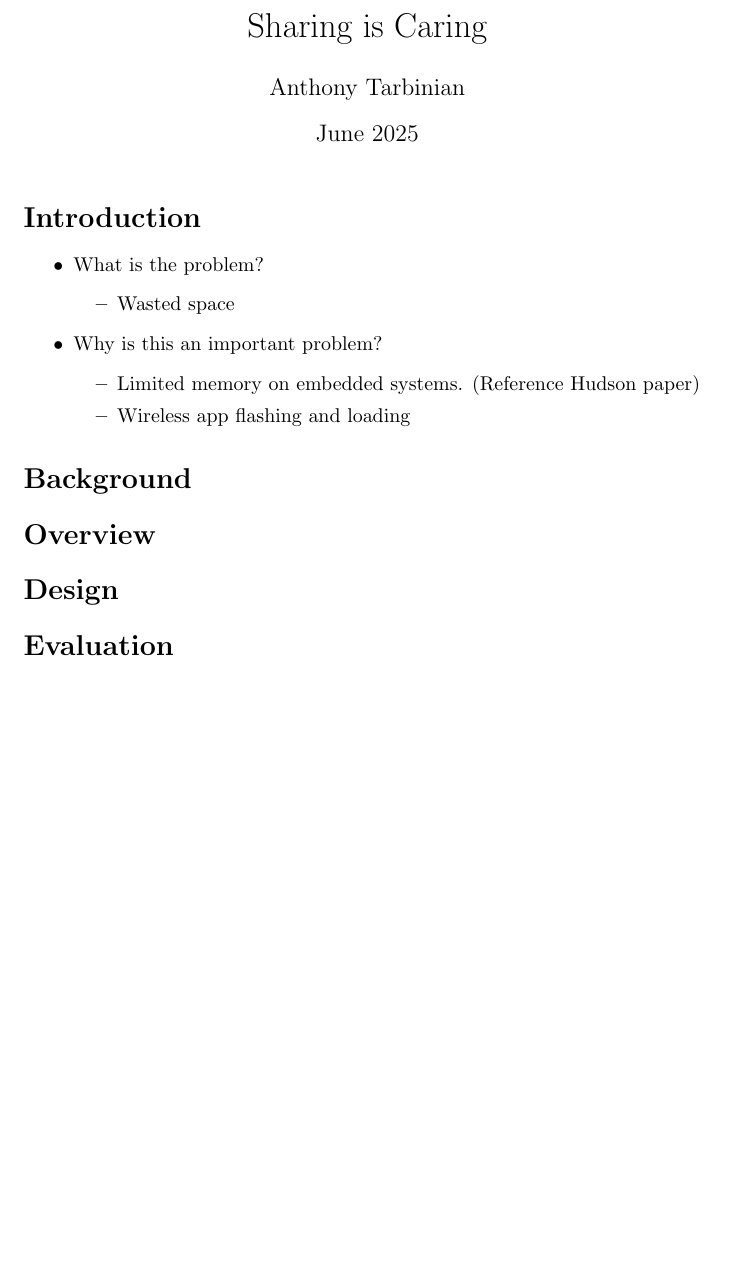
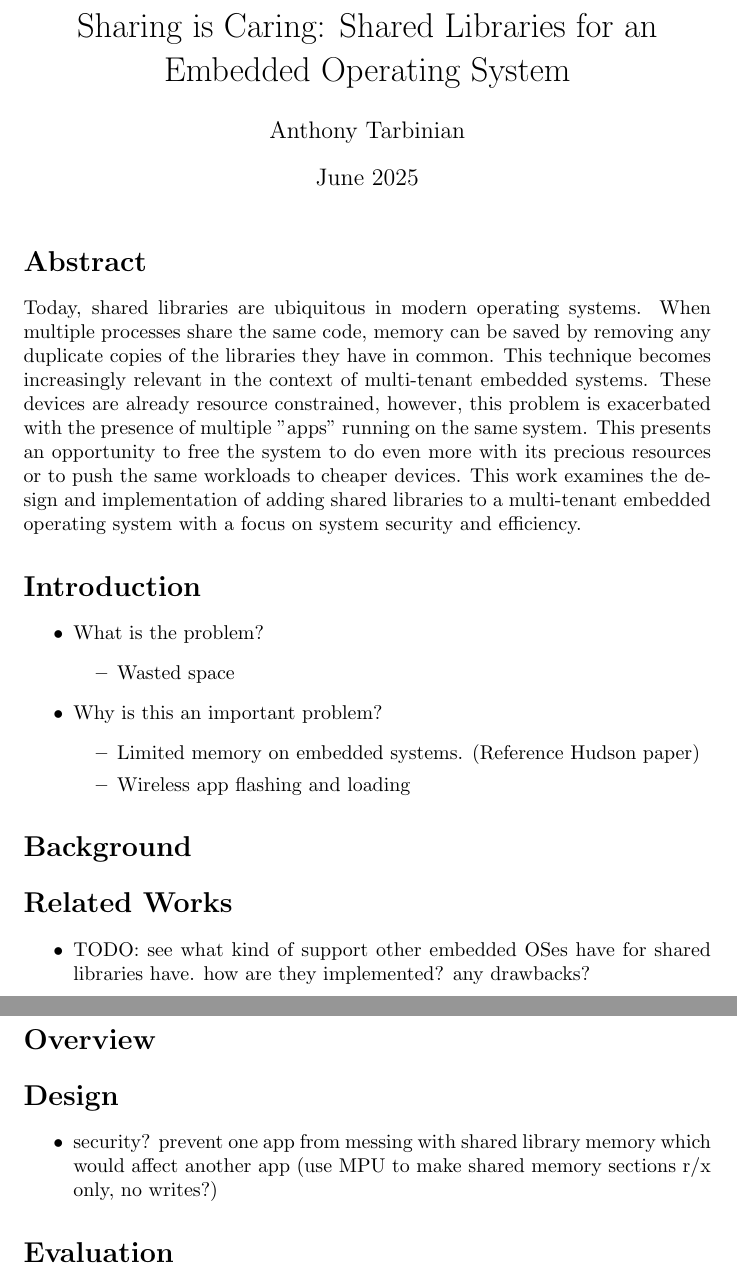
Before and after one commit to atar13/ms-thesis, a LaTeX document (main.tex): part of the page before the commit and two parts of pages 1 and 2 of 2 after it, the two joined at a grey line, cut at the place of the change, the shorter picture padded with empty space. Compiled offline with pdfLaTeX.

Commit message:
working abstract

```diff
--- a/main.tex
+++ b/main.tex
@@ -11,13 +11,22 @@
 
 % \addbibresource{references.bib}
 
-\title{Sharing is Caring}
+\title{Sharing is Caring: Shared Libraries for an Embedded Operating System}
 \author{Anthony Tarbinian}
 \date{June 2025}
 
 \begin{document}
 
 \maketitle
+
+\section*{Abstract}
+
+Today, shared libraries are ubiquitous in modern operating systems. %
+When multiple processes share the same code, memory can be saved by removing any duplicate copies of the libraries they have in common. %
+This technique becomes increasingly relevant in the context of multi-tenant embedded systems. %
+These devices are already resource constrained, however, this problem is exacerbated with the presence of multiple ”apps” running on the same system. %
+This presents an opportunity to free the system to do even more with its precious resources or to push the same workloads to cheaper devices. %
+This work examines the design and implementation of adding shared libraries to a multi-tenant embedded operating system with a focus on system security and efficiency. %
 
 \section*{Introduction}
 
@@ -35,9 +44,19 @@
 
 \section*{Background}
 
+\section*{Related Works}
+
+\begin{itemize}
+    \item TODO: see what kind of support other embedded OSes have for shared libraries have. how are they implemented? any drawbacks?
+\end{itemize}
+
 \section*{Overview}
 
 \section*{Design}
+
+\begin{itemize}
+    \item security? prevent one app from messing with shared library memory which would affect another app (use MPU to make shared memory sections r/x only, no writes?)
+\end{itemize}
 
 \section*{Evaluation}
 
```
